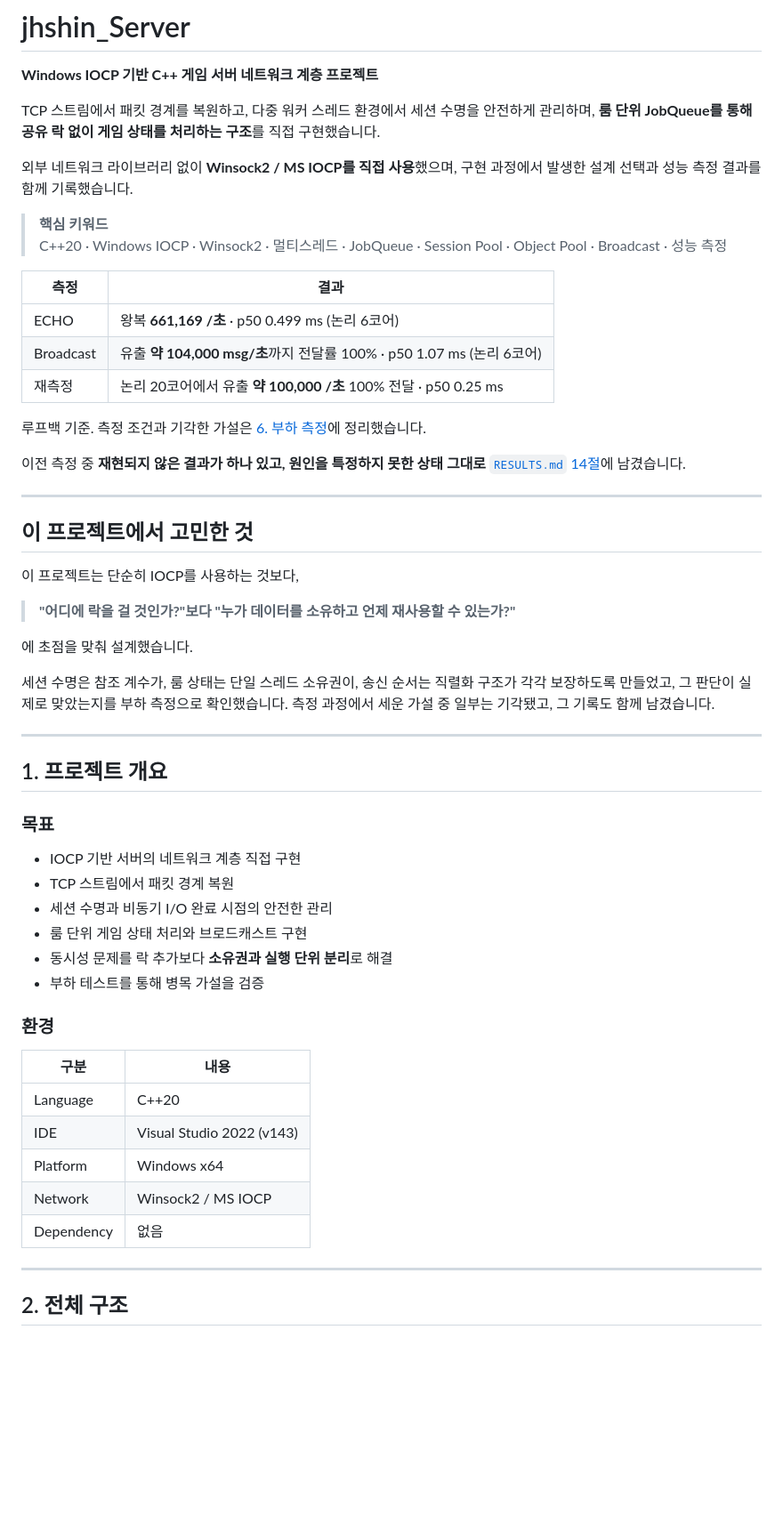
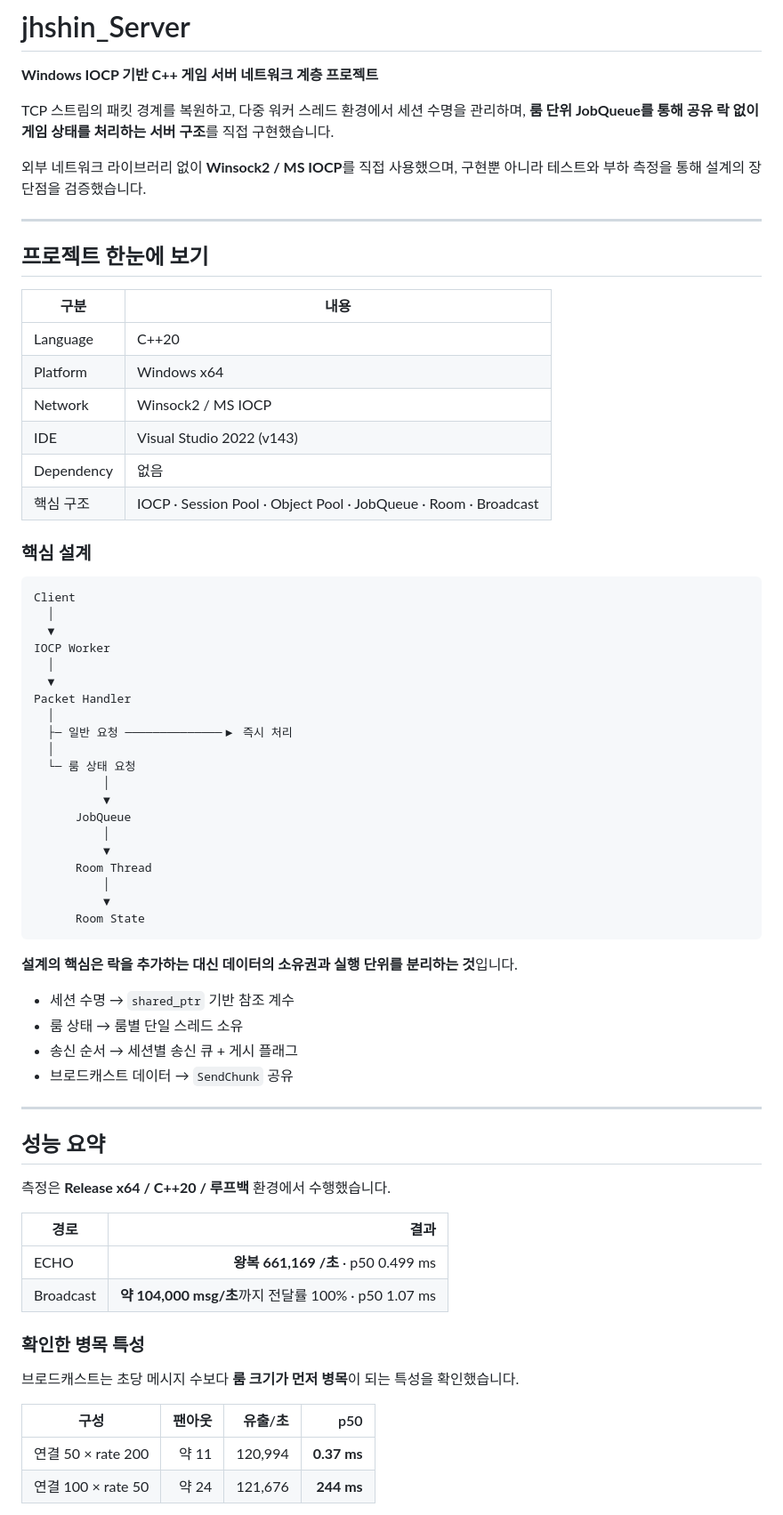
Before and after one commit to Shin-joongho/jhshinServer, a Markdown page: README.md, the part around one of its changes. Shown at 89% size. Drawn GitHub-style; blank space fills up the shorter version.

Commit message:
README 수정

````diff
--- a/README.md
+++ b/README.md
@@ -2,58 +2,72 @@
 
 **Windows IOCP 기반 C++ 게임 서버 네트워크 계층 프로젝트**
 
-TCP 스트림에서 패킷 경계를 복원하고, 다중 워커 스레드 환경에서 세션 수명을 안전하게 관리하며, **룸 단위 JobQueue를 통해 공유 락 없이 게임 상태를 처리하는 구조**를 직접 구현했습니다.
+TCP 스트림의 패킷 경계를 복원하고, 다중 워커 스레드 환경에서 세션 수명을 관리하며, **룸 단위 JobQueue를 통해 공유 락 없이 게임 상태를 처리하는 서버 구조**를 직접 구현했습니다.
 
-외부 네트워크 라이브러리 없이 **Winsock2 / MS IOCP를 직접 사용**했으며, 구현 과정에서 발생한 설계 선택과 성능 측정 결과를 함께 기록했습니다.
-
-> **핵심 키워드**
-> C++20 · Windows IOCP · Winsock2 · 멀티스레드 · JobQueue · Session Pool · Object Pool · Broadcast · 성능 측정
-
-| 측정 | 결과 |
-|---|---|
-| ECHO | 왕복 **661,169 /초** · p50 0.499 ms (논리 6코어) |
-| Broadcast | 유출 **약 104,000 msg/초**까지 전달률 100% · p50 1.07 ms (논리 6코어) |
-| 재측정 | 논리 20코어에서 유출 **약 100,000 /초** 100% 전달 · p50 0.25 ms |
-
-루프백 기준. 측정 조건과 기각한 가설은 [6. 부하 측정](#6-부하-측정)에 정리했습니다.
-
-이전 측정 중 **재현되지 않은 결과가 하나 있고, 원인을 특정하지 못한 상태 그대로** [`RESULTS.md` 14절](TestClient/RESULTS.md)에 남겼습니다.
+외부 네트워크 라이브러리 없이 **Winsock2 / MS IOCP**를 직접 사용했으며, 구현뿐 아니라 테스트와 부하 측정을 통해 설계의 장단점을 검증했습니다.
 
 ---
 
-## 이 프로젝트에서 고민한 것
-
-이 프로젝트는 단순히 IOCP를 사용하는 것보다,
-
-> **"어디에 락을 걸 것인가?"보다 "누가 데이터를 소유하고 언제 재사용할 수 있는가?"**
-
-에 초점을 맞춰 설계했습니다.
-
-세션 수명은 참조 계수가, 룸 상태는 단일 스레드 소유권이, 송신 순서는 직렬화 구조가 각각 보장하도록 만들었고, 그 판단이 실제로 맞았는지를 부하 측정으로 확인했습니다. 측정 과정에서 세운 가설 중 일부는 기각됐고, 그 기록도 함께 남겼습니다.
-
----
-
-## 1. 프로젝트 개요
-
-### 목표
-
-- IOCP 기반 서버의 네트워크 계층 직접 구현
-- TCP 스트림에서 패킷 경계 복원
-- 세션 수명과 비동기 I/O 완료 시점의 안전한 관리
-- 룸 단위 게임 상태 처리와 브로드캐스트 구현
-- 동시성 문제를 락 추가보다 **소유권과 실행 단위 분리**로 해결
-- 부하 테스트를 통해 병목 가설을 검증
-
-### 환경
+## 프로젝트 한눈에 보기
 
 | 구분 | 내용 |
 |---|---|
 | Language | C++20 |
-| IDE | Visual Studio 2022 (v143) |
 | Platform | Windows x64 |
 | Network | Winsock2 / MS IOCP |
+| IDE | Visual Studio 2022 (v143) |
 | Dependency | 없음 |
+| 핵심 구조 | IOCP · Session Pool · Object Pool · JobQueue · Room · Broadcast |
+
+### 핵심 설계
+
+```text
+Client
+  │
+  ▼
+IOCP Worker
+  │
+  ▼
+Packet Handler
+  │
+  ├─ 일반 요청 ──────────────▶ 즉시 처리
+  │
+  └─ 룸 상태 요청
+          │
+          ▼
+      JobQueue
+          │
+          ▼
+      Room Thread
+          │
+          ▼
+      Room State
+```
+
+**설계의 핵심은 락을 추가하는 대신 데이터의 소유권과 실행 단위를 분리하는 것**입니다.
+
+- 세션 수명 → `shared_ptr` 기반 참조 계수
+- 룸 상태 → 룸별 단일 스레드 소유
+- 송신 순서 → 세션별 송신 큐 + 게시 플래그
+- 브로드캐스트 데이터 → `SendChunk` 공유
 
 ---
 
-## 2. 전체 구조
+## 성능 요약
+
+측정은 **Release x64 / C++20 / 루프백** 환경에서 수행했습니다.
+
+| 경로 | 결과 |
+|---|---:|
+| ECHO | **왕복 661,169 /초** · p50 0.499 ms |
+| Broadcast | **약 104,000 msg/초**까지 전달률 100% · p50 1.07 ms |
+
+### 확인한 병목 특성
+
+브로드캐스트는 초당 메시지 수보다 **룸 크기가 먼저 병목**이 되는 특성을 확인했습니다.
+
+| 구성 | 팬아웃 | 유출/초 | p50 |
+|---|---:|---:|---:|
+| 연결 50 × rate 200 | 약 11 | 120,994 | **0.37 ms** |
+| 연결 100 × rate 50 | 약 24 | 121,676 | **244 ms** |
+
````
Also changed, not shown: other parts of README.md (+158 -155 lines).
